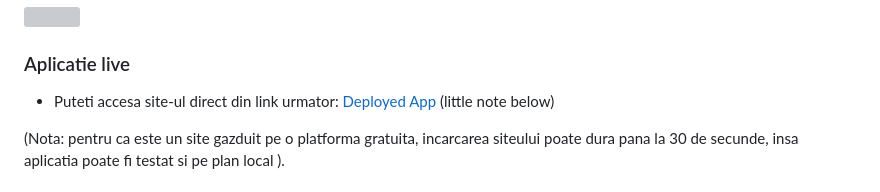
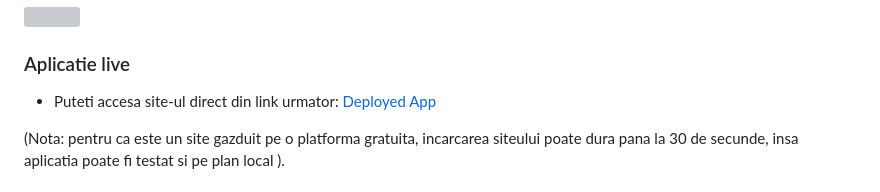
Before and after one commit to ClaudiuT03/Book_Store, a Markdown page: README.md, the part around the change. Drawn GitHub-style; grey boxes are pictures that could not be loaded.

```diff
--- a/README.md
+++ b/README.md
@@ -5,7 +5,7 @@
 <img src="https://github.com/ClaudiuT03/Book_Store.git">
 
 ### Aplicatie live
-* Puteti accesa site-ul direct din link urmator: <a href="https://dj-bookstore.onrender.com/" target="_blank" >Deployed App</a> (little note below)
+* Puteti accesa site-ul direct din link urmator: <a href="https://dj-bookstore.onrender.com/" target="_blank" >Deployed App</a>
 
 (Nota: pentru ca este un site gazduit pe o platforma gratuita, incarcarea siteului poate dura pana la 30 de secunde, insa aplicatia poate fi testat si pe plan local
 ).
```
